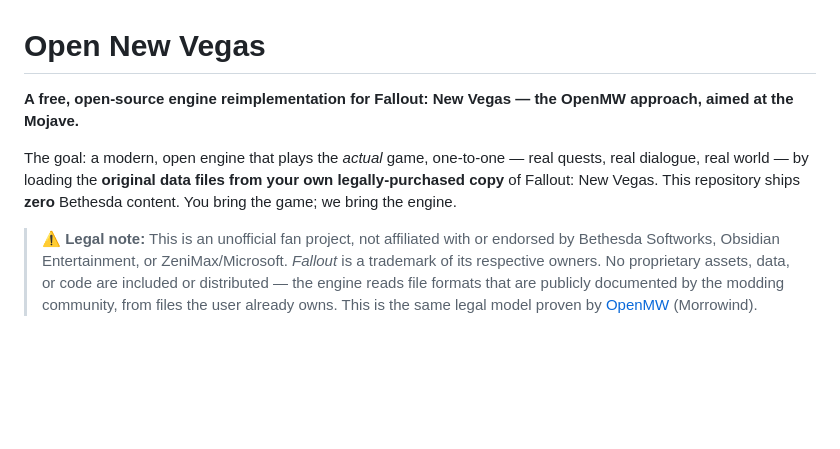
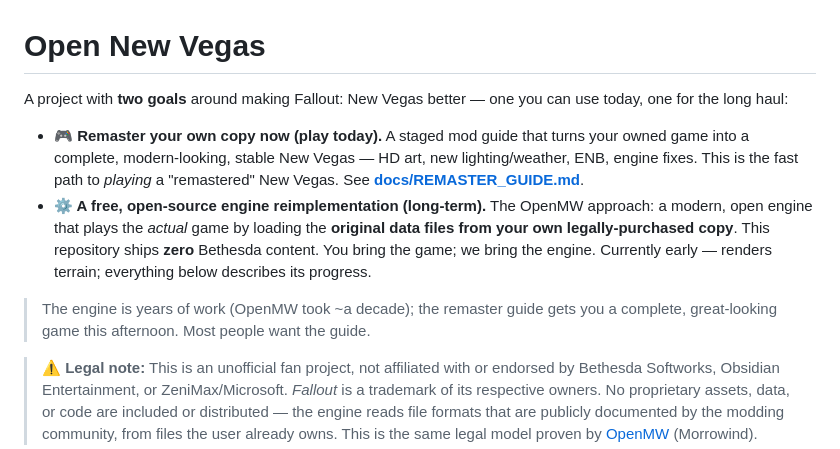
Before and after one commit to 1x0DF0/OpenNewVegas, a Markdown page: README.md, the part around the change. Drawn GitHub-style; blank space fills up the shorter version.

```diff
--- a/README.md
+++ b/README.md
@@ -1,12 +1,20 @@
 # Open New Vegas
 
-**A free, open-source engine reimplementation for Fallout: New Vegas —
-the OpenMW approach, aimed at the Mojave.**
+A project with **two goals** around making Fallout: New Vegas better — one you
+can use today, one for the long haul:
 
-The goal: a modern, open engine that plays the *actual* game, one-to-one —
-real quests, real dialogue, real world — by loading the **original data files
-from your own legally-purchased copy** of Fallout: New Vegas. This repository
-ships **zero** Bethesda content. You bring the game; we bring the engine.
+- **🎮 Remaster your own copy now (play today).** A staged mod guide that turns
+  your owned game into a complete, modern-looking, stable New Vegas — HD art,
+  new lighting/weather, ENB, engine fixes. This is the fast path to *playing* a
+  "remastered" New Vegas. See **[docs/REMASTER_GUIDE.md](docs/REMASTER_GUIDE.md)**.
+- **⚙️ A free, open-source engine reimplementation (long-term).** The OpenMW
+  approach: a modern, open engine that plays the *actual* game by loading the
+  **original data files from your own legally-purchased copy**. This repository
+  ships **zero** Bethesda content. You bring the game; we bring the engine.
+  Currently early — renders terrain; everything below describes its progress.
+
+> The engine is years of work (OpenMW took ~a decade); the remaster guide gets
+> you a complete, great-looking game this afternoon. Most people want the guide.
 
 > ⚠️ **Legal note:** This is an unofficial fan project, not affiliated with or
 > endorsed by Bethesda Softworks, Obsidian Entertainment, or ZeniMax/Microsoft.
```
Also changed, not shown: docs/REMASTER_GUIDE.md (added, +136 -0 lines).
